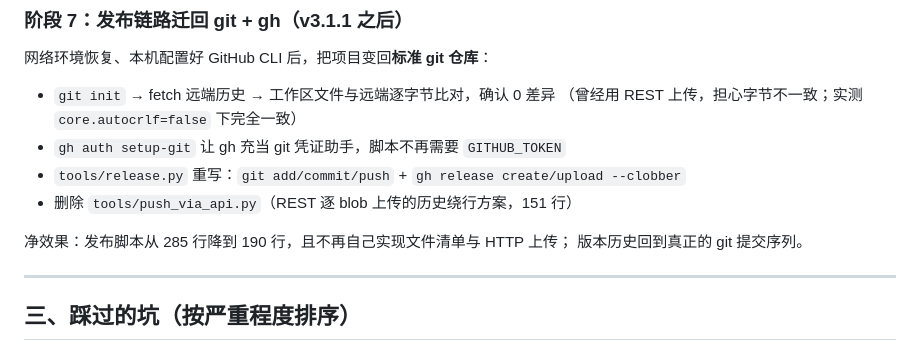
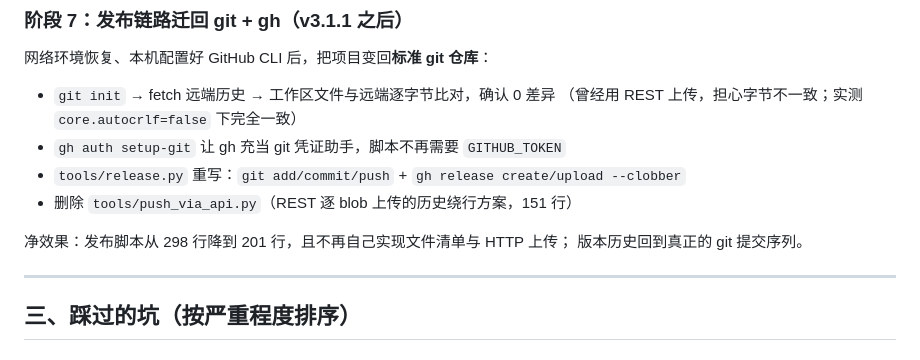
Before and after one commit to iATOEL/ResumeTap, a Markdown page: docs/DEVLOG.md, the part around the change. Drawn GitHub-style.

Commit message:
docs: 修正发布链路迁移记录中的行数

```diff
--- a/docs/DEVLOG.md
+++ b/docs/DEVLOG.md
@@ -111,7 +111,7 @@
 - `tools/release.py` 重写：`git add/commit/push` + `gh release create/upload --clobber`
 - 删除 `tools/push_via_api.py`（REST 逐 blob 上传的历史绕行方案，151 行）
 
-净效果：发布脚本从 285 行降到 190 行，且不再自己实现文件清单与 HTTP 上传；
+净效果：发布脚本从 298 行降到 201 行，且不再自己实现文件清单与 HTTP 上传；
 版本历史回到真正的 git 提交序列。
 
 ---
```
